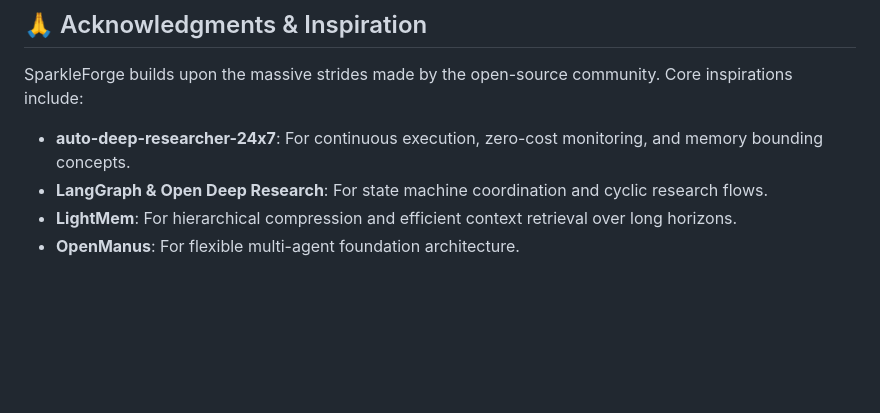
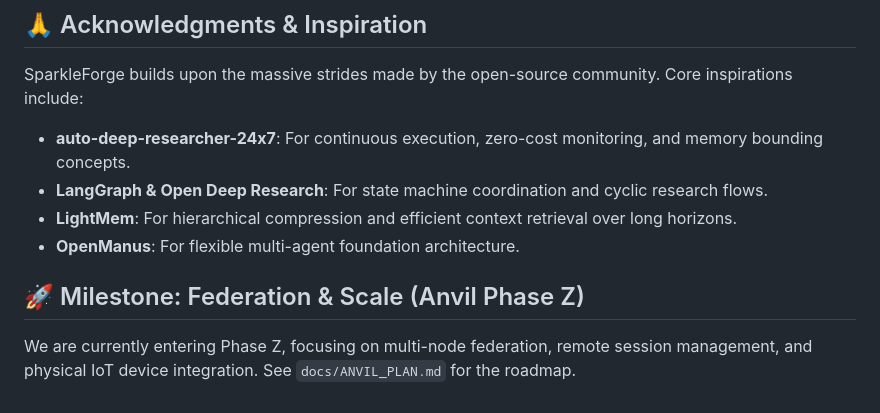
Before and after one commit to ppijbb/sparkleforge, a Markdown page: README.md, the part around the change. Drawn GitHub-style; blank space fills up the shorter version.

Commit message:
fix: milestone: federation & scale (anvil phase z)

```diff
--- a/README.md
+++ b/README.md
@@ -140,3 +140,7 @@ SparkleForge builds upon the massive strides made by the open-source community.
 - **LangGraph & Open Deep Research**: For state machine coordination and cyclic research flows.
 - **LightMem**: For hierarchical compression and efficient context retrieval over long horizons.
 - **OpenManus**: For flexible multi-agent foundation architecture.
+
+## 🚀 Milestone: Federation & Scale (Anvil Phase Z)
+
+We are currently entering Phase Z, focusing on multi-node federation, remote session management, and physical IoT device integration. See `docs/ANVIL_PLAN.md` for the roadmap.
```
